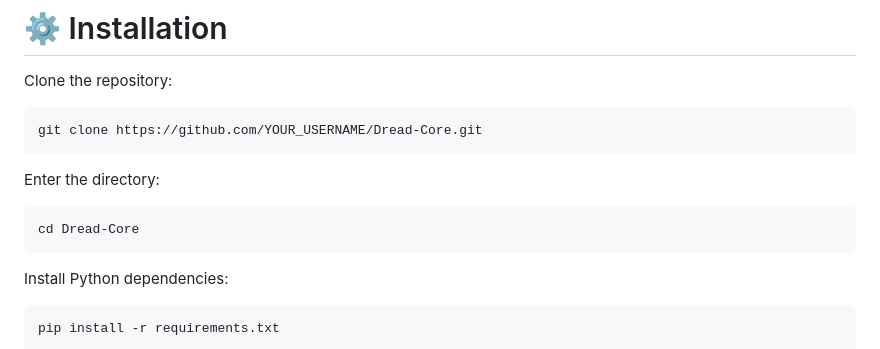
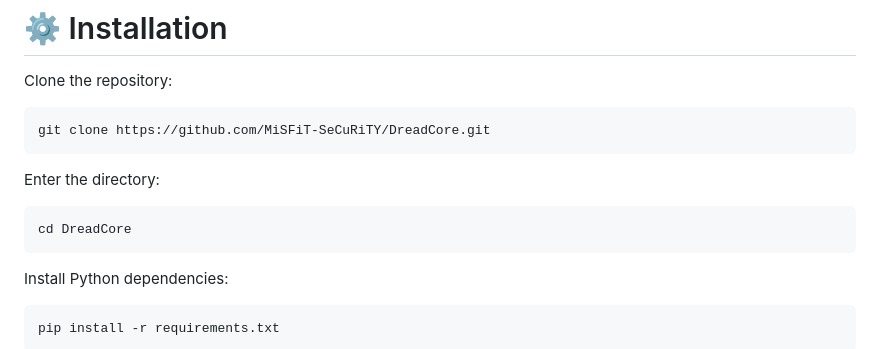
Before and after one commit to MiSFiT-SeCuRiTY/DreadCore, a Markdown page: README.md, the part around the change. Drawn GitHub-style.

````diff
--- a/README.md
+++ b/README.md
@@ -454,13 +454,13 @@ Dread Core requires:
 Clone the repository:
 
 ```bash
-git clone https://github.com/YOUR_USERNAME/Dread-Core.git
+git clone https://github.com/MiSFiT-SeCuRiTY/DreadCore.git
 ```
 
 Enter the directory:
 
 ```bash
-cd Dread-Core
+cd DreadCore
 ```
 
 Install Python dependencies:
````
